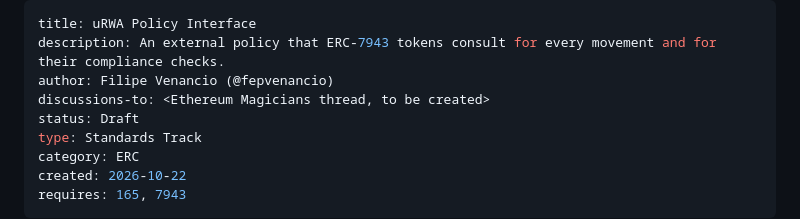
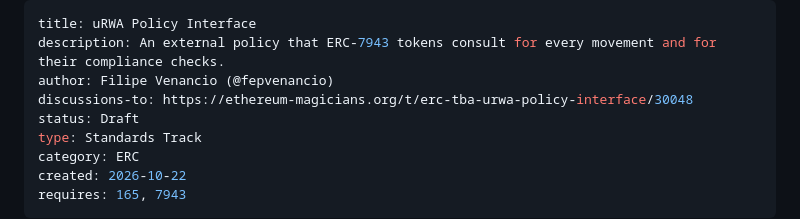
Before and after one commit to fepvenancio/urwa-policy, a Markdown page: erc/eip-draft_urwa_policy.md, the part around the change. Rendered like a GitHub page.

Commit message:
Point the draft's discussions-to at its Ethereum Magicians thread
https://ethereum-magicians.org/t/erc-tba-urwa-policy-interface/30048

Co-Authored-By: Claude Opus 5.5 <noreply@anthropic.com>

```diff
--- a/erc/eip-draft_urwa_policy.md
+++ b/erc/eip-draft_urwa_policy.md
@@ -2,7 +2,7 @@
 title: uRWA Policy Interface
 description: An external policy that ERC-7943 tokens consult for every movement and for their compliance checks.
 author: Filipe Venancio (@fepvenancio)
-discussions-to: <Ethereum Magicians thread, to be created>
+discussions-to: https://ethereum-magicians.org/t/erc-tba-urwa-policy-interface/30048
 status: Draft
 type: Standards Track
 category: ERC
```
